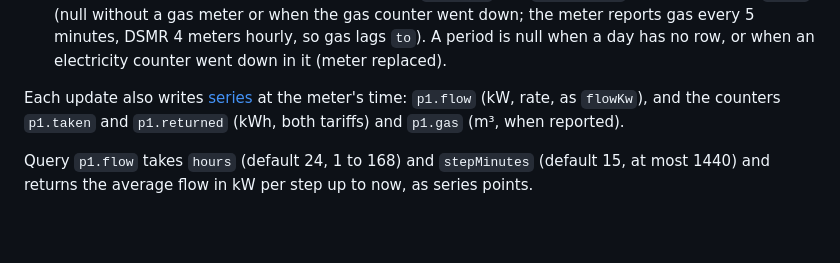
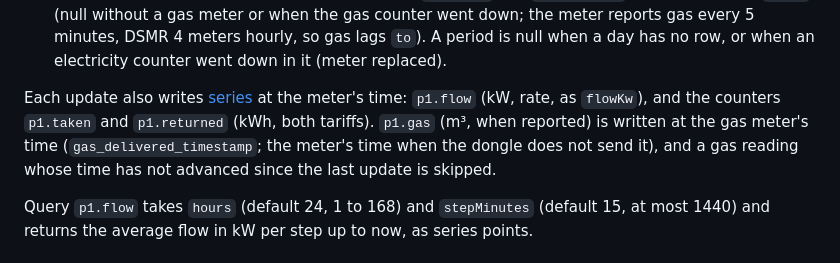
Before and after one commit to xaroth/dashboard, a Markdown page: docs/design.md, the part around the change. Rendered like a GitHub page; blank space fills up the shorter version.

Commit message:
docs(p1): gas series time and skipped repeats
Co-Authored-By: Claude Opus 5.5 <noreply@anthropic.com>

```diff
--- a/docs/design.md
+++ b/docs/design.md
@@ -108,7 +108,7 @@ Query `p1.actual` takes no params and returns:
 - `flowKw`: power delivered minus power returned; positive is taken from the net, negative is returned to it.
 - `today`: from the first reading of the meter's current day to the latest. `yesterday`: from the first reading of the day before to the first of today. Each has `from` and `to` (the readings' times; `from` later than midnight means the period is partial), `takenKwh` and `returnedKwh` (both tariffs) and `gasM3` (null without a gas meter or when the gas counter went down; the meter reports gas every 5 minutes, DSMR 4 meters hourly, so gas lags `to`). A period is null when a day has no row, or when an electricity counter went down in it (meter replaced).
 
-Each update also writes [series](#time-series) at the meter's time: `p1.flow` (kW, rate, as `flowKw`), and the counters `p1.taken` and `p1.returned` (kWh, both tariffs) and `p1.gas` (m³, when reported).
+Each update also writes [series](#time-series) at the meter's time: `p1.flow` (kW, rate, as `flowKw`), and the counters `p1.taken` and `p1.returned` (kWh, both tariffs). `p1.gas` (m³, when reported) is written at the gas meter's time (`gas_delivered_timestamp`; the meter's time when the dongle does not send it), and a gas reading whose time has not advanced since the last update is skipped.
 
 Query `p1.flow` takes `hours` (default 24, 1 to 168) and `stepMinutes` (default 15, at most 1440) and returns the average flow in kW per step up to now, as series points.
 
```
